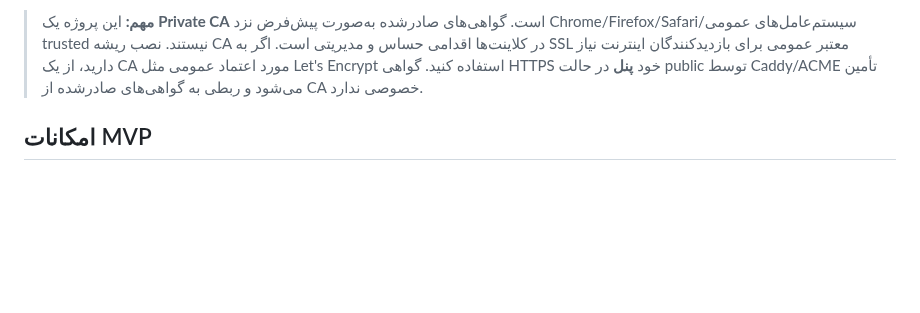
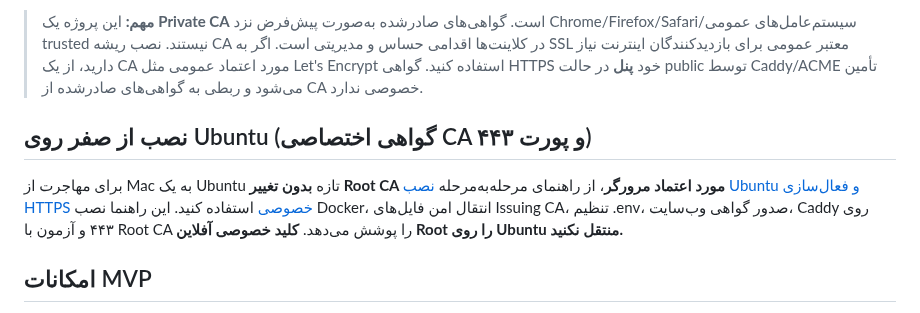
Before and after one commit to dr-reza-khaleghifar/CA-Panel, a Markdown page: README.md, the part around the change. Drawn GitHub-style; blank space fills up the shorter version.

Commit message:
docs(readme): link Ubuntu from-scratch deployment and existing Root CA migration

```diff
--- a/README.md
+++ b/README.md
@@ -3,6 +3,10 @@
 پنل سبک صدور گواهی TLS با CA اختصاصی، رابط فارسی و استقرار Docker. کاربر دامنه را وارد می‌کند، مالکیت DNS را با TXT ثابت می‌کند و پس از تأیید DNS، **سرور کلید خصوصی و CSR را به‌صورت خودکار ایجاد می‌کند** و گواهی را امضا می‌کند و یک **گواهی با اعتبار پیش‌فرض ۳۰روزه (قابل تنظیم در `.env`)** تحویل می‌دهد؛ فایل‌های گواهی و کلید در یک ZIP دانلود می‌شوند. کلید خصوصی به شکل موقت در حافظه سرور ایجاد می‌شود و تنها با لینک محرمانه یک‌بارمصرف (پیش‌فرض ۱۰ دقیقه اعتبار) در قالب ZIP تحویل داده می‌شود؛ در SQLite یا روی دیسک ذخیره نمی‌شود.
 
 > **مهم:** این پروژه یک **Private CA** است. گواهی‌های صادرشده به‌صورت پیش‌فرض نزد Chrome/Firefox/Safari/سیستم‌عامل‌های عمومی trusted نیستند. نصب ریشه CA در کلاینت‌ها اقدامی حساس و مدیریتی است. اگر به SSL معتبر عمومی برای بازدیدکنندگان اینترنت نیاز دارید، از یک CA مورد اعتماد عمومی مثل Let's Encrypt استفاده کنید. گواهی HTTPS خود **پنل** در حالت public توسط Caddy/ACME تأمین می‌شود و ربطی به گواهی‌های صادرشده از CA خصوصی ندارد.
+
+## نصب از صفر روی Ubuntu (گواهی اختصاصی CA و پورت ۴۴۳)
+
+برای مهاجرت از Mac به یک Ubuntu تازه **بدون تغییر Root CA مورد اعتماد مرورگر**، از راهنمای مرحله‌به‌مرحله [نصب Ubuntu و فعال‌سازی HTTPS خصوصی](docs/UBUNTU_INSTALL.md) استفاده کنید. این راهنما نصب Docker، انتقال امن فایل‌های Issuing CA، تنظیم .env، صدور گواهی وب‌سایت، Caddy روی ۴۴۳ و آزمون با Root CA را پوشش می‌دهد. **کلید خصوصی آفلاین Root را روی Ubuntu منتقل نکنید.**
 
 ## امکانات MVP
 
```
